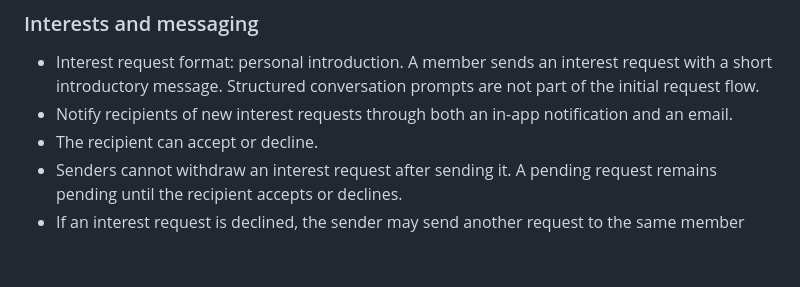
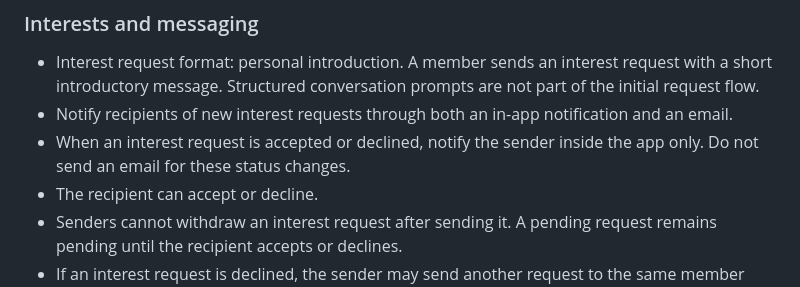
Before and after one commit to nayeerhashmi/sanyog-matrimonial, a Markdown page: docs/PRODUCT-SPEC.md, the part around the change. Drawn GitHub-style; blank space fills up the shorter version.

Commit message:
Set in-app only notifications for interest status changes

```diff
--- a/docs/PRODUCT-SPEC.md
+++ b/docs/PRODUCT-SPEC.md
@@ -52,6 +52,7 @@ Build a trustworthy, mobile-first matrimonial service initially serving Jammu an
 ### Interests and messaging
 - Interest request format: personal introduction. A member sends an interest request with a short introductory message. Structured conversation prompts are not part of the initial request flow.
 - Notify recipients of new interest requests through both an in-app notification and an email.
+- When an interest request is accepted or declined, notify the sender inside the app only. Do not send an email for these status changes.
 - The recipient can accept or decline.
 - Senders cannot withdraw an interest request after sending it. A pending request remains pending until the recipient accepts or declines.
 - If an interest request is declined, the sender may send another request to the same member after a 30-day waiting period.
```
